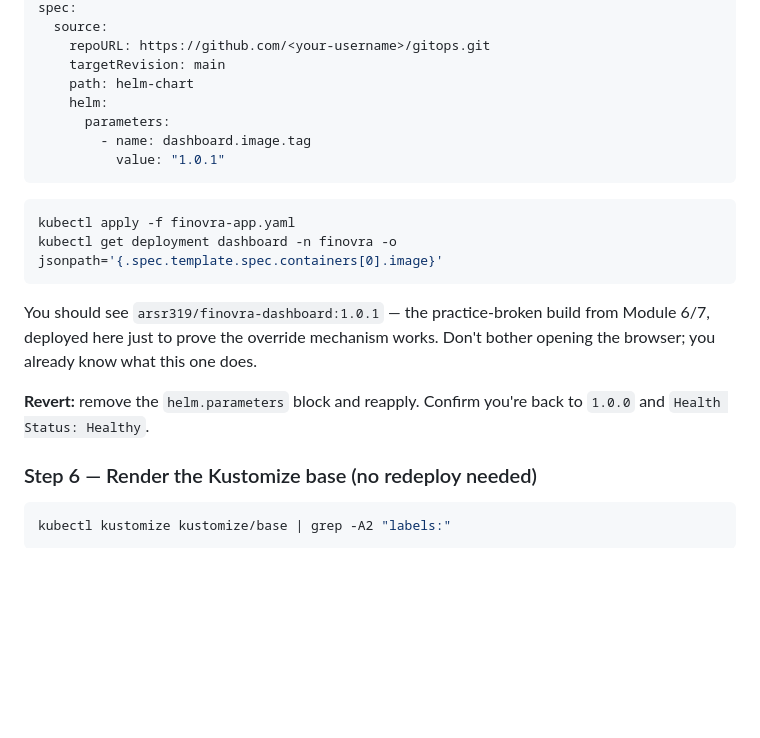
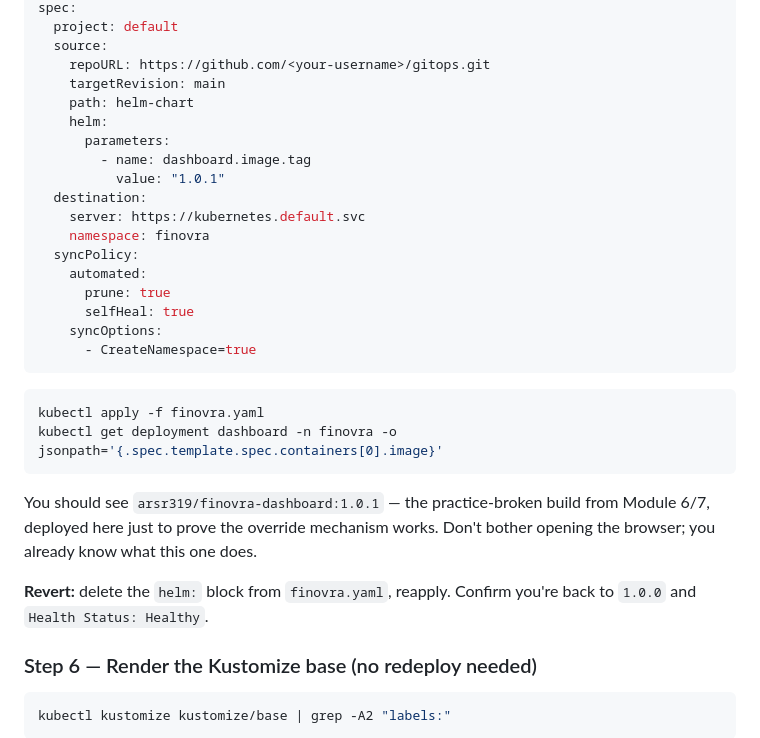
Before and after one commit to finovra-app/webapp, a Markdown page: docs/module-04-deployment-sources-helm-kustomize.md, the part around one of its changes. Rendered like a GitHub page; blank space fills up the shorter version.

````diff
--- a/docs/module-04-deployment-sources-helm-kustomize.md
+++ b/docs/module-04-deployment-sources-helm-kustomize.md
@@ -224,4 +261,5 @@ Watch `dashboard` scale from `1/1` to `2/2` — `values-dev.yaml` only touches `
 spec:
+  project: default
   source:
     repoURL: https://github.com/<your-username>/gitops.git
     targetRevision: main
@@ -230,16 +268,25 @@ spec:
       parameters:
         - name: dashboard.image.tag
           value: "1.0.1"
+  destination:
+    server: https://kubernetes.default.svc
+    namespace: finovra
+  syncPolicy:
+    automated:
+      prune: true
+      selfHeal: true
+    syncOptions:
+      - CreateNamespace=true
 ```
 
 ```bash
-kubectl apply -f finovra-app.yaml
+kubectl apply -f finovra.yaml
 kubectl get deployment dashboard -n finovra -o jsonpath='{.spec.template.spec.containers[0].image}'
 ```
 
 You should see `arsr319/finovra-dashboard:1.0.1` — the practice-broken build from Module 6/7, deployed here just to prove the override mechanism works. Don't bother opening the browser; you already know what this one does.
 
-**Revert:** remove the `helm.parameters` block and reapply. Confirm you're back to `1.0.0` and `Health Status: Healthy`.
+**Revert:** delete the `helm:` block from `finovra.yaml`, reapply. Confirm you're back to `1.0.0` and `Health Status: Healthy`.
 
 ### Step 6 — Render the Kustomize base (no redeploy needed)
 
````
Also changed, not shown: other parts of docs/module-04-deployment-sources-helm-kustomize.md (+42 -5 lines), docs/module-03-your-first-application.md (+52 -7 lines).
